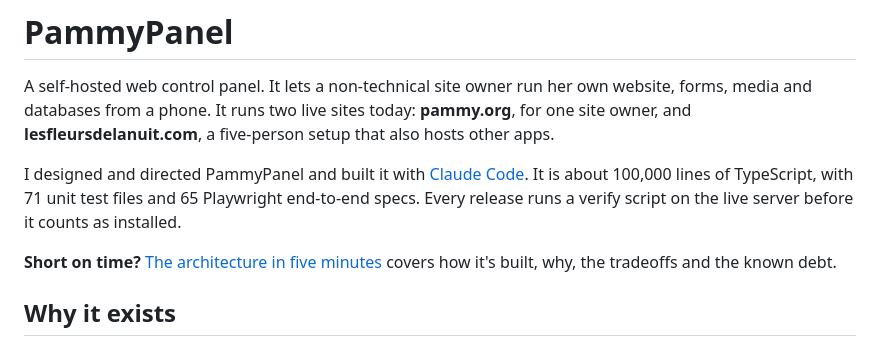
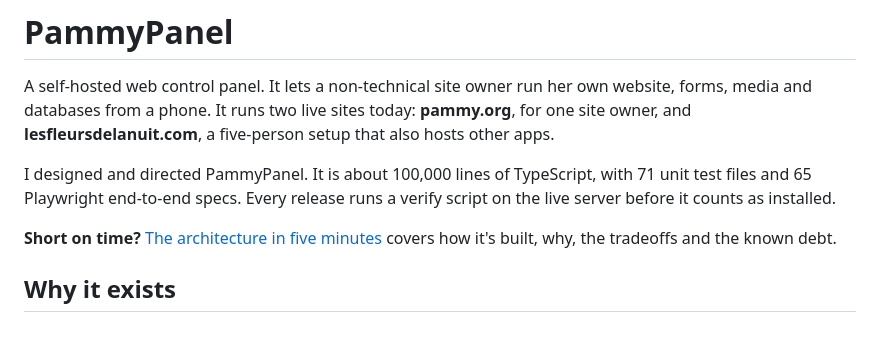
Before and after one commit to lesfleursdelanuitdev/PammyPanel, a Markdown page: README.md, the part around the change. Drawn GitHub-style.

Commit message:
README: shorten the introduction

```diff
--- a/README.md
+++ b/README.md
@@ -2,7 +2,7 @@
 
 A self-hosted web control panel. It lets a non-technical site owner run her own website, forms, media and databases from a phone. It runs two live sites today: **pammy.org**, for one site owner, and **lesfleursdelanuit.com**, a five-person setup that also hosts other apps.
 
-I designed and directed PammyPanel and built it with [Claude Code](https://claude.com/claude-code). It is about 100,000 lines of TypeScript, with 71 unit test files and 65 Playwright end-to-end specs. Every release runs a verify script on the live server before it counts as installed.
+I designed and directed PammyPanel. It is about 100,000 lines of TypeScript, with 71 unit test files and 65 Playwright end-to-end specs. Every release runs a verify script on the live server before it counts as installed.
 
 **Short on time?** [The architecture in five minutes](docs/OVERVIEW.md) covers how it's built, why, the tradeoffs and the known debt.
 
```
